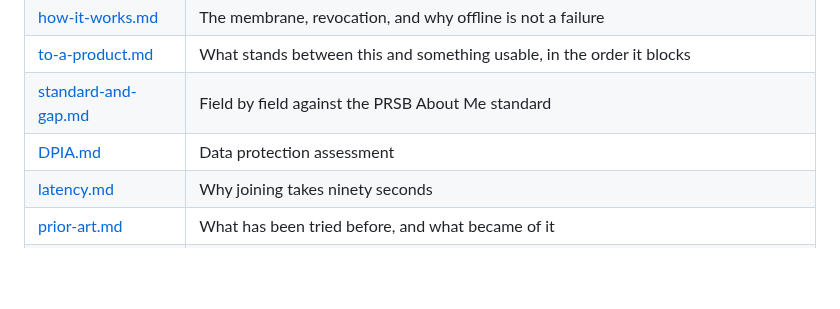
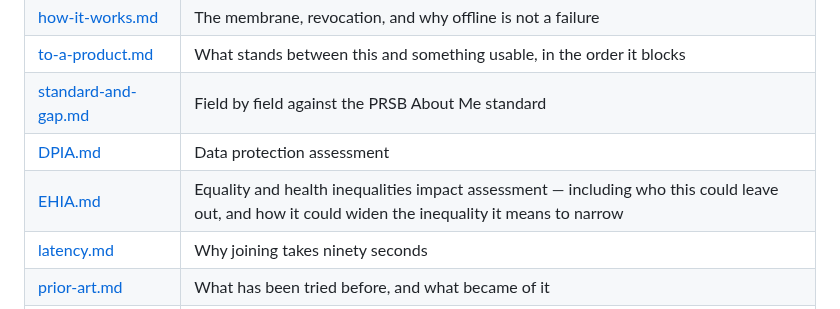
Before and after one commit to topeuph-ai/hearth, a Markdown page: README.md, the part around the change. GitHub-like rendering; blank space fills up the shorter version.

```diff
--- a/README.md
+++ b/README.md
@@ -276,6 +276,7 @@ Read the first one before the others.
 | [to-a-product.md](docs/to-a-product.md) | What stands between this and something usable, in the order it blocks |
 | [standard-and-gap.md](docs/standard-and-gap.md) | Field by field against the PRSB About Me standard |
 | [DPIA.md](docs/DPIA.md) | Data protection assessment |
+| [EHIA.md](docs/EHIA.md) | Equality and health inequalities impact assessment — including who this could leave out, and how it could widen the inequality it means to narrow |
 | [latency.md](docs/latency.md) | Why joining takes ninety seconds |
 | [prior-art.md](docs/prior-art.md) | What has been tried before, and what became of it |
 | [what-to-borrow.md](docs/what-to-borrow.md) | What paper got right that we have not |
```
Also changed, not shown: docs/EHIA.md (added, +197 -0 lines).
